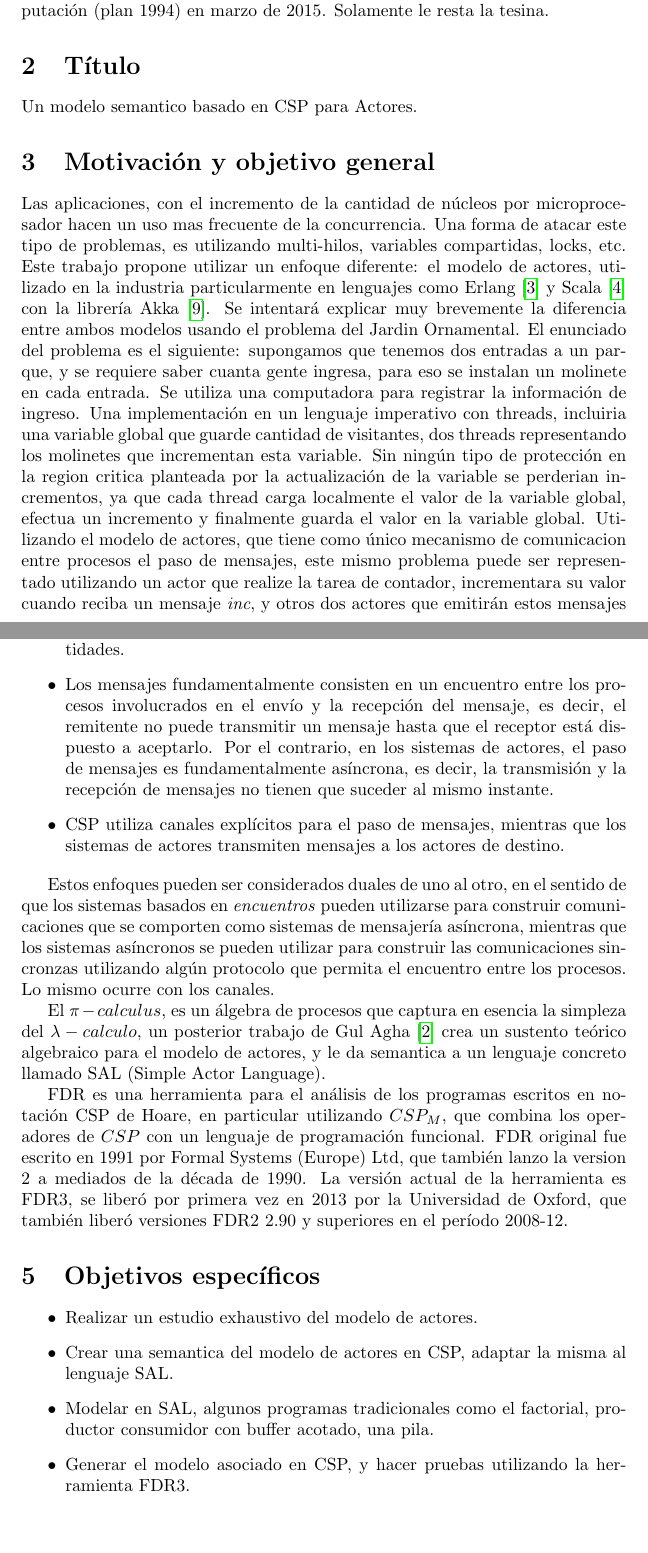
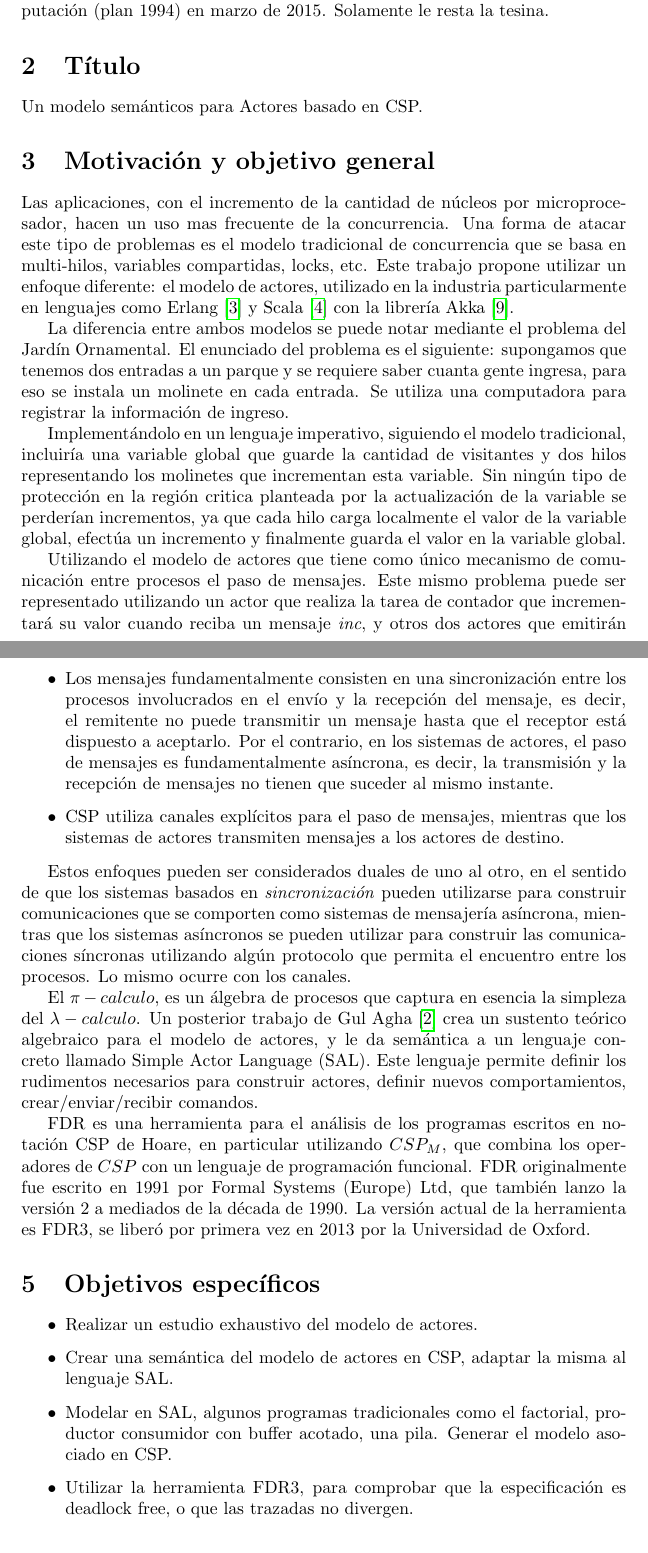
Before and after one commit to joseluisdiaz/tesina, a LaTeX document (propuesta.tex): two parts of pages 1 and 3 of 4, joined at a grey line, cut so that both start at the same text, the shorter picture padded with empty space. Compiled offline with pdfLaTeX.

Commit message:
correcciones en la propuesta

```diff
--- a/propuesta.tex
+++ b/propuesta.tex
@@ -14,12 +14,14 @@ Licenciado en Ciencias de la Computación}
 El postulante aprobó 29 materias de la Licenciatura en Ciencias de la Computación (plan 1994) en marzo de 2015. Solamente le resta la tesina.
 
 \section{Título}
-Un modelo semantico basado en CSP para Actores.
+Un modelo semánticos para Actores basado en CSP.
 
 \section{Motivación y objetivo general}
 
-Las aplicaciones, con el incremento de la cantidad de núcleos por microprocesador hacen un uso mas frecuente de la concurrencia. Una forma de atacar este tipo de problemas, es utilizando multi-hilos, variables compartidas, locks, etc. Este trabajo propone utilizar un enfoque diferente: el modelo de actores, utilizado en la industria particularmente en lenguajes como Erlang\cite{Cesarini:2009:EP:1717841} y Scala\cite{scala-overview-tech-report} con la librería Akka\cite{Wyatt:2013:AC:2663429}.
-Se intentará explicar muy brevemente la diferencia entre ambos modelos usando el problema del Jardin Ornamental. El enunciado del problema es el siguiente: supongamos que tenemos dos entradas a un parque, y se requiere saber cuanta gente ingresa, para eso se instalan un molinete en cada entrada. Se utiliza una computadora para registrar la información de ingreso.
-Una implementación en un lenguaje imperativo con threads, incluiria una variable global que guarde cantidad de visitantes, dos threads representando los molinetes que incrementan esta variable. Sin ningún tipo de protección en la region critica planteada por la actualización de la variable se perderian incrementos, ya que cada thread carga localmente el valor de la variable global, efectua un incremento y finalmente guarda el valor en la variable global.
-Utilizando el modelo de actores, que tiene como único mecanismo de comunicacion entre procesos el paso de mensajes, este mismo problema puede ser representado utilizando un actor que realize la tarea de contador, incrementara su valor cuando reciba un mensaje \emph{inc}, y otros dos actores que emitirán estos mensajes (los molinetes). En este caso el problema de la perdida de la actualización no ocurre, por las garantias que tiene el paso de mensajes entre actores. Mas adelante regresaremos con esta idea.
-El objetivo de este trabajo es comprender en profundidad el modelo de actores y su semantica. Una buena herramienta para asistir a este proceso es utilizar metodos formales. Se propone modelar su semantica en CSP y efectuar algunas pruebas utilizando la herramienta FDR\cite{fdr}.
+Las aplicaciones, con el incremento de la cantidad de núcleos por microprocesador, hacen un uso mas frecuente de la concurrencia. Una forma de atacar este tipo de problemas es el modelo tradicional de concurrencia que se basa en multi-hilos, variables compartidas, locks, etc. Este trabajo propone utilizar un enfoque diferente: el modelo de actores, utilizado en la industria particularmente en lenguajes como Erlang\cite{Cesarini:2009:EP:1717841} y Scala\cite{scala-overview-tech-report} con la librería Akka\cite{Wyatt:2013:AC:2663429}.
+
+La diferencia entre ambos modelos se puede notar mediante el problema del Jardín Ornamental. El enunciado del problema es el siguiente: supongamos que tenemos dos entradas a un parque y se requiere saber cuanta gente ingresa, para eso se instala un molinete en cada entrada. Se utiliza una computadora para registrar la información de ingreso.
+
+Implementándolo en un lenguaje imperativo, siguiendo el modelo tradicional, incluiría una variable global que guarde la cantidad de visitantes y dos hilos representando los molinetes que incrementan esta variable. Sin ningún tipo de protección en la región critica planteada por la actualización de la variable se perderían incrementos, ya que cada hilo carga localmente el valor de la variable global, efectúa un incremento y finalmente guarda el valor en la variable global.
+
+Utilizando el modelo de actores que tiene como único mecanismo de comunicación entre procesos el paso de mensajes. Este mismo problema puede ser representado utilizando un actor que realiza la tarea de contador que incrementará su valor cuando reciba un mensaje \emph{inc}, y otros dos actores que emitirán estos mensajes (los molinetes). En este caso el problema de la perdida de la actualización no ocurre, por las garantías que tiene el paso de mensajes entre actores.
@@ -45,24 +49,24 @@ Comparando $CSP$ con el modelo de actores, ambos mecanismos tienen procesos conc
 
 \begin{itemize}
 \item Los procesos de CSP son anónimos, mientras que los actores tienen identidades.
-\item Los mensajes fundamentalmente consisten en un encuentro entre los procesos involucrados en el envío y la recepción del mensaje, es decir, el remitente no puede transmitir un mensaje hasta que el receptor está dispuesto a aceptarlo. Por el contrario, en los sistemas de actores, el paso de mensajes es fundamentalmente asíncrona, es decir, la transmisión y la recepción de mensajes no tienen que suceder al mismo instante.
+\item Los mensajes fundamentalmente consisten en una sincronización entre los procesos involucrados en el envío y la recepción del mensaje, es decir, el remitente no puede transmitir un mensaje hasta que el receptor está dispuesto a aceptarlo. Por el contrario, en los sistemas de actores, el paso de mensajes es fundamentalmente asíncrona, es decir, la transmisión y la recepción de mensajes no tienen que suceder al mismo instante.
 \item CSP utiliza canales explícitos para el paso de mensajes, mientras que los sistemas de actores transmiten mensajes a los actores de destino.
 \end{itemize}
 
-Estos enfoques pueden ser considerados duales de uno al otro, en el sentido de que los sistemas basados en \emph{encuentros} pueden utilizarse para construir comunicaciones que se comporten como sistemas de mensajería asíncrona, mientras que los sistemas asíncronos se pueden utilizar para construir las comunicaciones sincronzas utilizando algún protocolo que permita el encuentro entre los procesos. Lo mismo ocurre con los canales.
+Estos enfoques pueden ser considerados duales de uno al otro, en el sentido de que los sistemas basados en \emph{sincronización} pueden utilizarse para construir comunicaciones que se comporten como sistemas de mensajería asíncrona, mientras que los sistemas asíncronos se pueden utilizar para construir las comunicaciones síncronas utilizando algún protocolo que permita el encuentro entre los procesos. Lo mismo ocurre con los canales.
 
-El $\pi-calculus$, es un álgebra de procesos que captura en esencia la simpleza del $\lambda-calculo$, un posterior trabajo de Gul Agha\cite{apicalculus} crea un sustento teórico algebraico para el modelo de actores, y le da semantica a un lenguaje concreto llamado SAL (Simple Actor Language).
+El $\pi-calculo$, es un álgebra de procesos que captura en esencia la simpleza del $\lambda-calculo$. Un posterior trabajo de Gul Agha\cite{apicalculus} crea un sustento teórico algebraico para el modelo de actores, y le da semántica a un lenguaje concreto llamado Simple Actor Language (SAL). Este lenguaje permite definir los rudimentos necesarios para construir actores, definir nuevos comportamientos, crear/enviar/recibir comandos.
 
-FDR es una herramienta para el análisis de los programas escritos en notación CSP de Hoare, en particular utilizando $CSP_M$, que combina los operadores de $CSP$ con un lenguaje de programación funcional. FDR original fue escrito en 1991 por Formal Systems (Europe) Ltd, que también lanzo la version 2 a mediados de la década de 1990. La versión actual de la herramienta es FDR3, se liberó por primera vez en 2013 por la Universidad de Oxford, que también liberó versiones FDR2 2.90 y superiores en el período 2008-12.
+FDR es una herramienta para el análisis de los programas escritos en notación CSP de Hoare, en particular utilizando $CSP_M$, que combina los operadores de $CSP$ con un lenguaje de programación funcional. FDR originalmente fue escrito en 1991 por Formal Systems (Europe) Ltd, que también lanzo la versión 2 a mediados de la década de 1990. La versión actual de la herramienta es FDR3, se liberó por primera vez en 2013 por la Universidad de Oxford.
 
 \section{Objetivos específicos}
 
 \begin{itemize}
 
   \item Realizar un estudio exhaustivo del modelo de actores.
-  \item Crear una semantica del modelo de actores en CSP, adaptar la misma al lenguaje SAL.
-  \item Modelar en SAL, algunos programas tradicionales como el factorial, productor consumidor con buffer acotado, una pila.
-  \item Generar el modelo asociado en CSP, y hacer pruebas utilizando la herramienta FDR3.
+  \item Crear una semántica del modelo de actores en CSP, adaptar la misma al lenguaje SAL.
+  \item Modelar en SAL, algunos programas tradicionales como el factorial, productor consumidor con buffer acotado, una pila. Generar el modelo asociado en CSP.
+  \item Utilizar la  herramienta FDR3, para comprobar que la especificación es deadlock free, o que las trazadas no divergen.
 
 \end{itemize}
 
```
Also changed, not shown: propuesta.tex (14 more changed lines), 2 other files.
